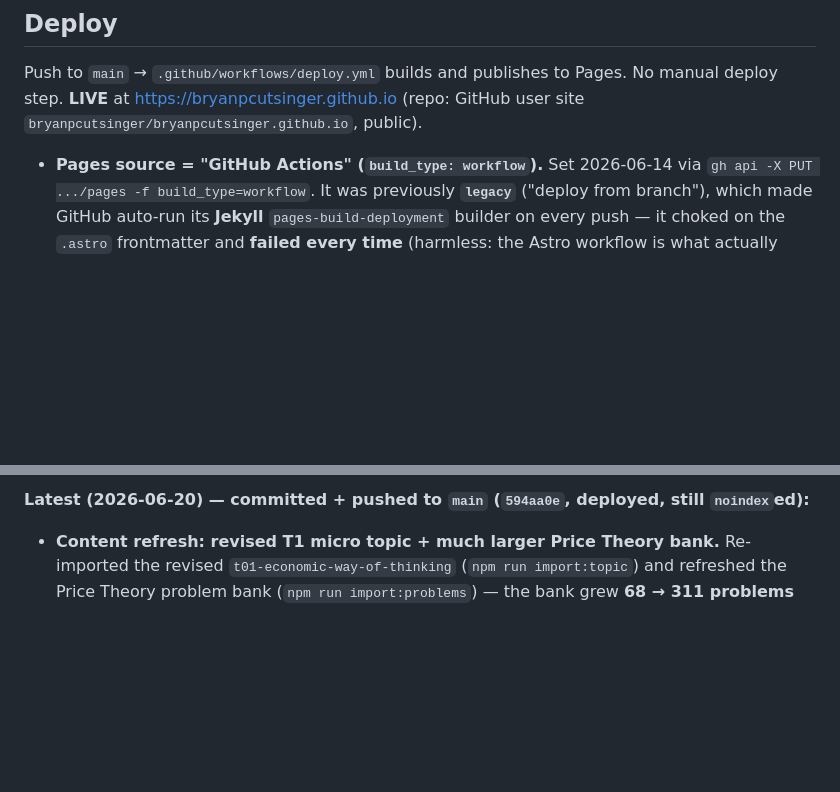
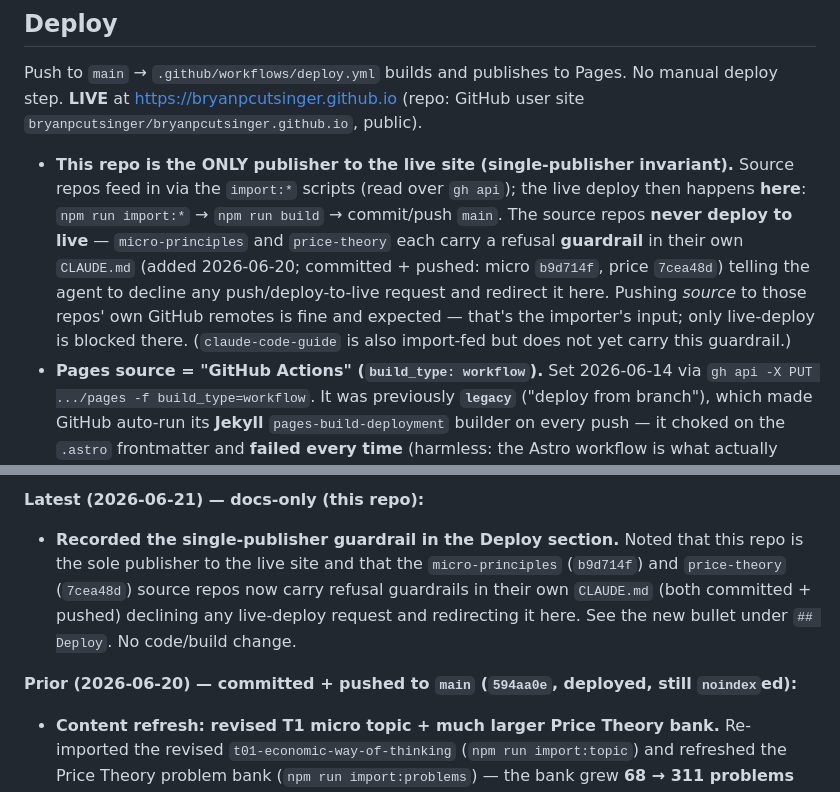
Before and after one commit to bryanpcutsinger/bryanpcutsinger.github.io, a Markdown page: CLAUDE.md, 2 parts joined by grey strips. GitHub-like rendering; blank space fills up the shorter version.

Commit message:
Docs: record single-publisher guardrail (deploys only from this repo)
micro-principles (b9d714f) and price-theory (7cea48d) now carry refusal
guardrails; note the invariant in the Deploy section.

Co-Authored-By: Claude Opus 4.8 <noreply@anthropic.com>

```diff
--- a/CLAUDE.md
+++ b/CLAUDE.md
@@ -145,6 +145,16 @@ to the editor — deliberately not featured).
 Push to `main` → `.github/workflows/deploy.yml` builds and publishes to Pages.
 No manual deploy step. **LIVE** at https://bryanpcutsinger.github.io (repo: GitHub
 user site `bryanpcutsinger/bryanpcutsinger.github.io`, public).
+- **This repo is the ONLY publisher to the live site (single-publisher invariant).**
+  Source repos feed in via the `import:*` scripts (read over `gh api`); the live deploy
+  then happens **here**: `npm run import:*` → `npm run build` → commit/push `main`. The
+  source repos **never deploy to live** — `micro-principles` and `price-theory` each
+  carry a refusal **guardrail** in their own `CLAUDE.md` (added 2026-06-20; committed +
+  pushed: micro `b9d714f`, price `7cea48d`) telling the agent to decline any
+  push/deploy-to-live request and redirect it here. Pushing *source* to those repos' own
+  GitHub remotes is fine and expected — that's the importer's input; only live-deploy is
+  blocked there. (`claude-code-guide` is also import-fed but does not yet carry this
+  guardrail.)
 - **Pages source = "GitHub Actions" (`build_type: workflow`).** Set 2026-06-14 via
   `gh api -X PUT .../pages -f build_type=workflow`. It was previously **`legacy`**
   ("deploy from branch"), which made GitHub auto-run its **Jekyll** `pages-build-deployment`
@@ -311,5 +321,12 @@ visible in `git diff`.
 
-**Latest (2026-06-20) — committed + pushed to `main` (`594aa0e`, deployed, still `noindex`ed):**
+**Latest (2026-06-21) — docs-only (this repo):**
+- **Recorded the single-publisher guardrail in the Deploy section.** Noted that this repo
+  is the sole publisher to the live site and that the `micro-principles` (`b9d714f`) and
+  `price-theory` (`7cea48d`) source repos now carry refusal guardrails in their own
+  `CLAUDE.md` (both committed + pushed) declining any live-deploy request and redirecting
+  it here. See the new bullet under `## Deploy`. No code/build change.
+
+**Prior (2026-06-20) — committed + pushed to `main` (`594aa0e`, deployed, still `noindex`ed):**
 - **Content refresh: revised T1 micro topic + much larger Price Theory bank.** Re-imported
   the revised `t01-economic-way-of-thinking` (`npm run import:topic`) and refreshed the
   Price Theory problem bank (`npm run import:problems`) — the bank grew **68 → 311 problems
```
Also changed, not shown: other parts of CLAUDE.md (+1 -1 lines).
